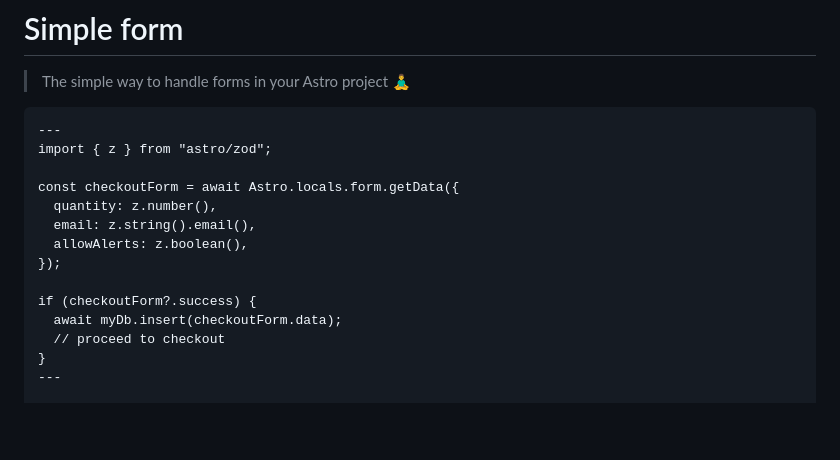
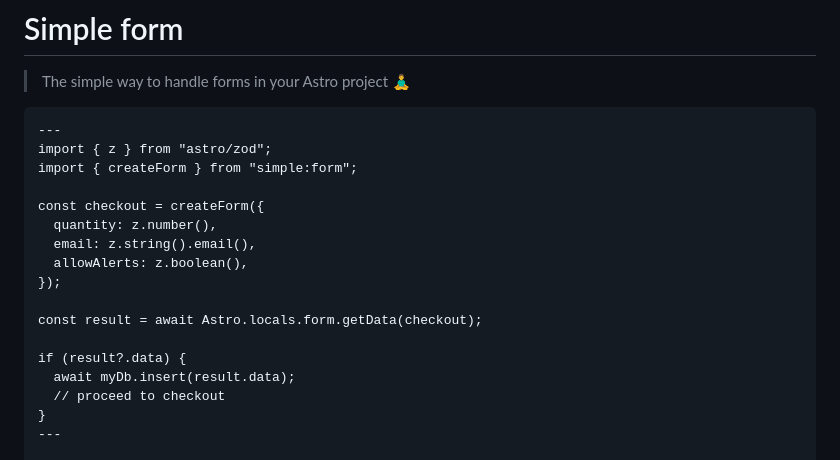
Before and after one commit to bholmesdev/simple-stack, a Markdown page: packages/form/README.md, the part around the change printed below. GitHub-like rendering; blank space fills up the shorter version.

````diff
--- a/packages/form/README.md
+++ b/packages/form/README.md
@@ -6,15 +6,18 @@
 ```astro
 ---
 import { z } from "astro/zod";
+import { createForm } from "simple:form";
 
-const checkoutForm = await Astro.locals.form.getData({
+const checkout = createForm({
   quantity: z.number(),
   email: z.string().email(),
   allowAlerts: z.boolean(),
 });
 
-if (checkoutForm?.success) {
-  await myDb.insert(checkoutForm.data);
+const result = await Astro.locals.form.getData(checkout);
+
+if (result?.data) {
+  await myDb.insert(result.data);
   // proceed to checkout
 }
 ---
````
Also changed, not shown: other parts of packages/form/README.md (+48 -6 lines).
